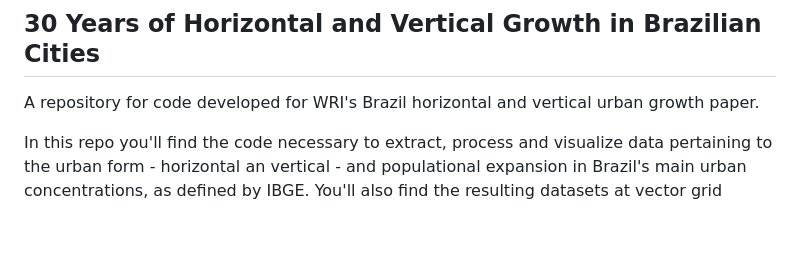
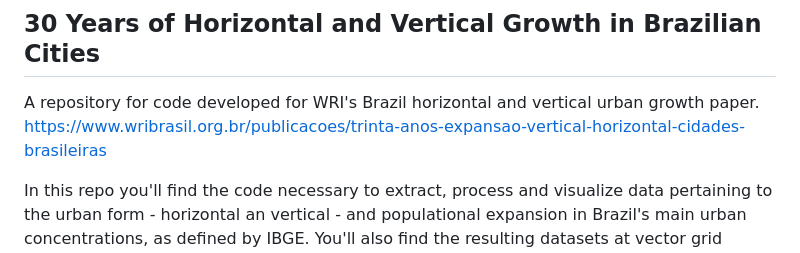
Before and after one commit to guilhermeiablo/brazilurbangrowth, a Markdown page: README.md, the part around the change. Drawn GitHub-style; blank space fills up the shorter version.

```diff
--- a/README.md
+++ b/README.md
@@ -1,6 +1,7 @@
 # brazilurbangrowth
 ## 30 Years of Horizontal and Vertical Growth in Brazilian Cities
 A repository for code developed for WRI's Brazil horizontal and vertical urban growth paper.
+https://www.wribrasil.org.br/publicacoes/trinta-anos-expansao-vertical-horizontal-cidades-brasileiras
 
 In this repo you'll find the code necessary to extract, process and visualize data pertaining to the urban form - horizontal an vertical - and populational expansion in Brazil's main urban concentrations, as defined by IBGE. You'll also find the resulting datasets at vector grid (~9km), urban concentration and national scales.
 
```
